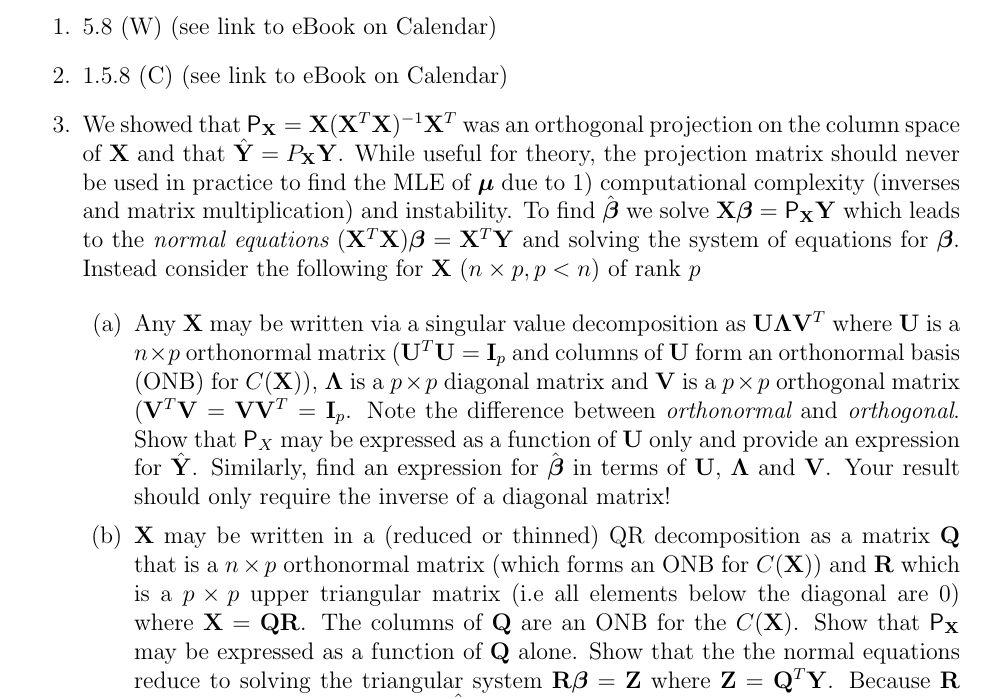
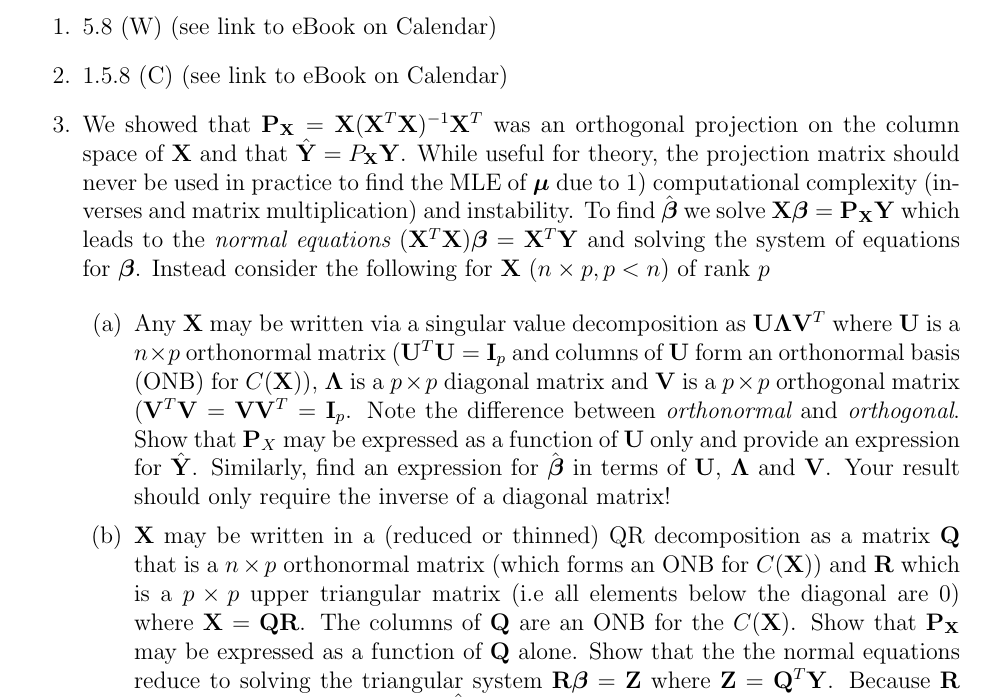
Before and after one commit to merliseclyde/sta721-F16, a LaTeX problem sheet (STA721_F15_web/hw/MLES/HW1.tex, which reads Lectures/macros.tex): part of page 1 of 2, cut so that both start at the same text. Compiled offline with pdfLaTeX.

```diff
--- a/Lectures/macros.tex
+++ b/Lectures/macros.tex
@@ -1,5 +1,6 @@
 \newcommand{\e}{\mathbf{e}}
-\renewcommand{\P}{\textsf{P}}
+\renewcommand{\P}{\mathbf{P}}
+\newcommand{\F}{\mathbf{F}}
 \newcommand{\R}{\textsf{R}}
 \newcommand{\mat}[1] {\mathbf{#1}}
 %\newcommand{\ind}{\mathrel{\mathop{\sim}\limits^{\mathit{ind}}}}
@@ -92,6 +93,7 @@
 \newcommand{\alphav}{\boldsymbol{\alpha}}
 \newcommand{\A}{\mathbf{A}}
 \def\a{\mathbf{a}}
+\def\K{\mathbf{K}}
 \newcommand{\B}{\mathbf{B}}
 \def\b{\boldsymbol{\beta}}
 \def\bhat{\hat{\boldsymbol{\beta}}}
```
